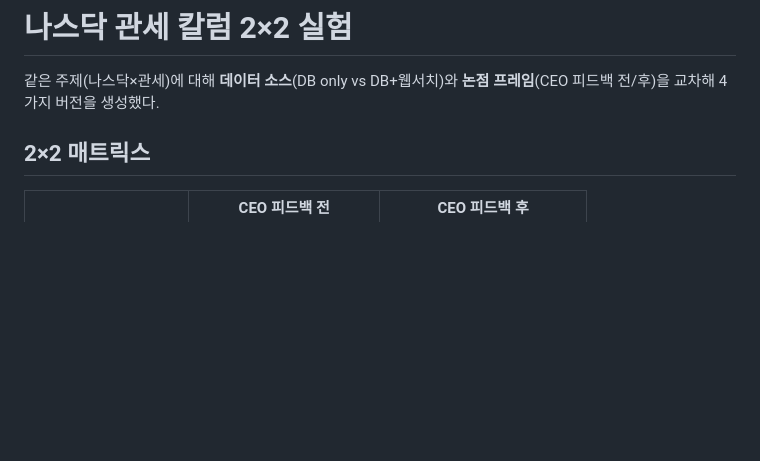
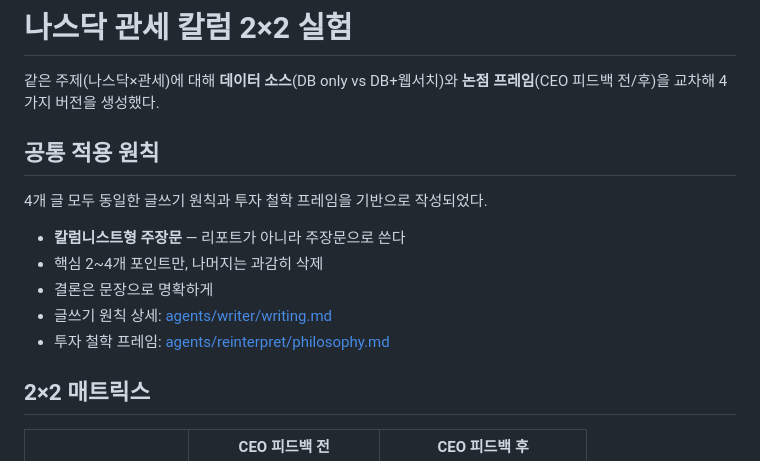
Before and after one commit to JunhyeongKim-KR/gap_finder, a Markdown page: output/EXPERIMENT_나스닥관세_2x2.md, the part around the change. Drawn GitHub-style; blank space fills up the shorter version.

Commit message:
docs: 실험 상세에 공통 글쓰기 원칙 섹션 추가
4개 글에 동일하게 적용된 칼럼 작성 원칙과 투자 철학 프레임 링크 포함.

```diff
--- a/output/EXPERIMENT_나스닥관세_2x2.md
+++ b/output/EXPERIMENT_나스닥관세_2x2.md
@@ -1,6 +1,16 @@
 # 나스닥 관세 칼럼 2×2 실험
 
 같은 주제(나스닥×관세)에 대해 **데이터 소스**(DB only vs DB+웹서치)와 **논점 프레임**(CEO 피드백 전/후)을 교차해 4가지 버전을 생성했다.
+
+## 공통 적용 원칙
+
+4개 글 모두 동일한 글쓰기 원칙과 투자 철학 프레임을 기반으로 작성되었다.
+
+- **칼럼니스트형 주장문** — 리포트가 아니라 주장문으로 쓴다
+- 핵심 2~4개 포인트만, 나머지는 과감히 삭제
+- 결론은 문장으로 명확하게
+- 글쓰기 원칙 상세: [agents/writer/writing.md](../agents/writer/writing.md)
+- 투자 철학 프레임: [agents/reinterpret/philosophy.md](../agents/reinterpret/philosophy.md)
 
 ## 2×2 매트릭스
 
```
